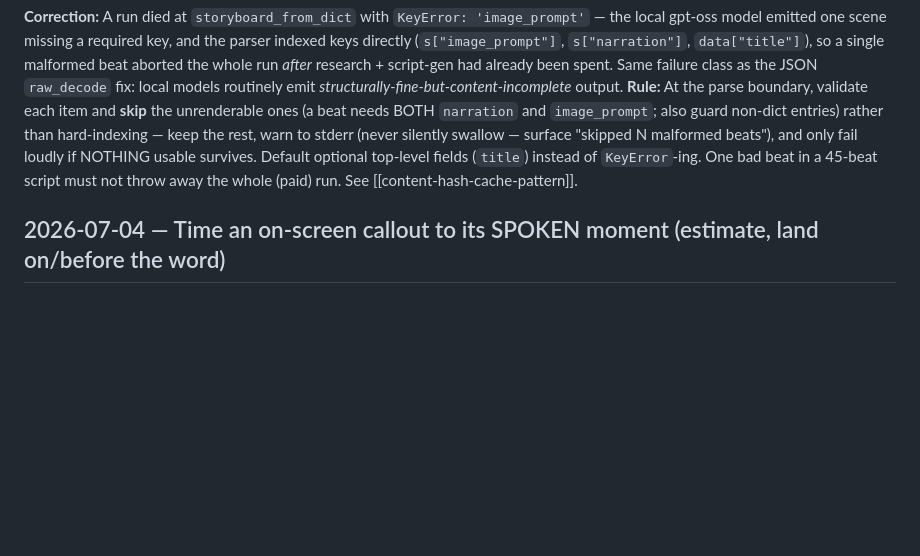
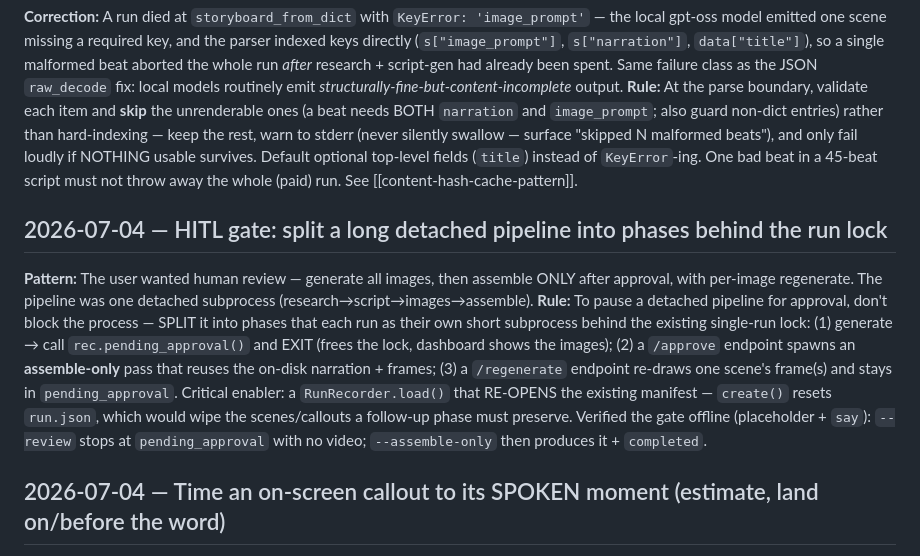
Before and after one commit to Irfan-Firosh/history-vids, a Markdown page: tasks/lessons.md, the part around the change. Drawn GitHub-style; blank space fills up the shorter version.

Commit message:
docs(lessons): split a detached pipeline into phases
Blocking the process for approval held the lock forever. Phases behind the lock fix it.

```diff
--- a/tasks/lessons.md
+++ b/tasks/lessons.md
@@ -129,6 +129,18 @@ warn to stderr (never silently swallow — surface "skipped N malformed beats"),
 NOTHING usable survives. Default optional top-level fields (`title`) instead of `KeyError`-ing. One bad
 beat in a 45-beat script must not throw away the whole (paid) run. See [[content-hash-cache-pattern]].
 
+## 2026-07-04 — HITL gate: split a long detached pipeline into phases behind the run lock
+**Pattern:** The user wanted human review — generate all images, then assemble ONLY after approval,
+with per-image regenerate. The pipeline was one detached subprocess (research→script→images→assemble).
+**Rule:** To pause a detached pipeline for approval, don't block the process — SPLIT it into phases that
+each run as their own short subprocess behind the existing single-run lock: (1) generate → call
+`rec.pending_approval()` and EXIT (frees the lock, dashboard shows the images); (2) a `/approve`
+endpoint spawns an **assemble-only** pass that reuses the on-disk narration + frames; (3) a `/regenerate`
+endpoint re-draws one scene's frame(s) and stays in `pending_approval`. Critical enabler: a
+`RunRecorder.load()` that RE-OPENS the existing manifest — `create()` resets `run.json`, which would
+wipe the scenes/callouts a follow-up phase must preserve. Verified the gate offline (placeholder + `say`):
+`--review` stops at `pending_approval` with no video; `--assemble-only` then produces it + `completed`.
+
 ## 2026-07-04 — Time an on-screen callout to its SPOKEN moment (estimate, land on/before the word)
 **Correction:** The key-fact PIL callout showed for the WHOLE beat; the user wants it to appear when
 its phrase is actually spoken. We have per-beat Cartesia spans but not per-word times.
```
